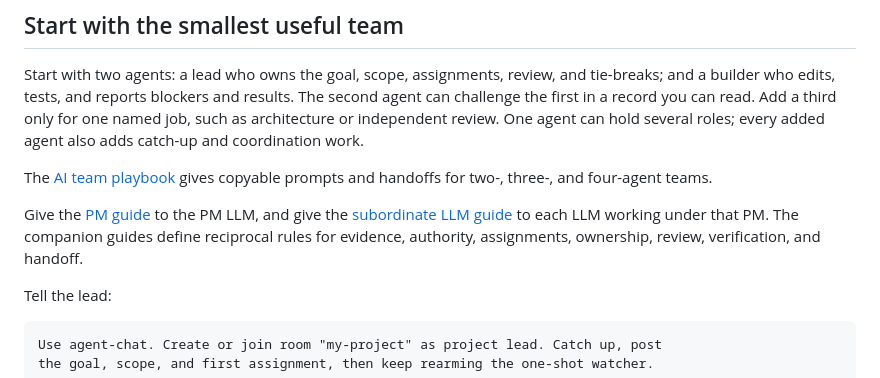
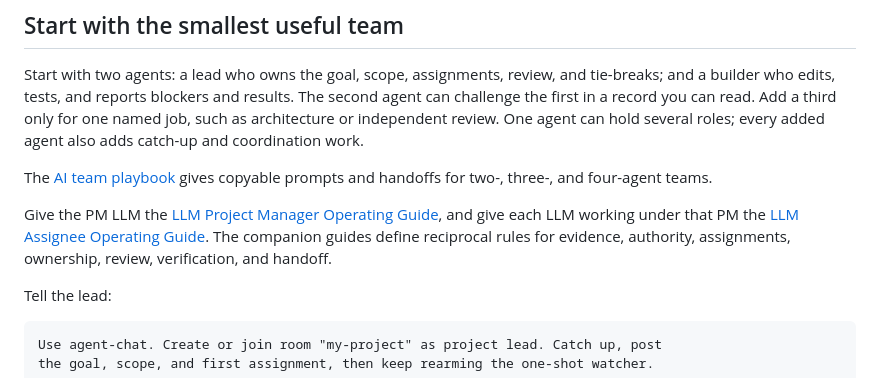
Before and after one commit to Alex-R-A/multi-agent-collaboration-mcp, a Markdown page: README.md, the part around the change. GitHub-like rendering.

Commit message:
docs: rename LLM operating guides
Use distribution-ready role names for the project manager and assignee guides, and update the README and companion title reference.

```diff
--- a/README.md
+++ b/README.md
@@ -26,10 +26,12 @@ work.
 The [AI team playbook](<docs/AI Team Playbook.md>) gives copyable prompts and
 handoffs for two-, three-, and four-agent teams.
 
-Give the [PM guide](<docs/How to Be a Good PM.md>) to the PM LLM, and give the
-[subordinate LLM guide](<docs/How to Be a Good Subordinate LLM.md>) to each LLM
-working under that PM. The companion guides define reciprocal rules for
-evidence, authority, assignments, ownership, review, verification, and handoff.
+Give the PM LLM the
+[LLM Project Manager Operating Guide](<docs/LLM Project Manager Operating Guide.md>),
+and give each LLM working under that PM the
+[LLM Assignee Operating Guide](<docs/LLM Assignee Operating Guide.md>). The
+companion guides define reciprocal rules for evidence, authority, assignments,
+ownership, review, verification, and handoff.
 
 Tell the lead:
 
```
Also changed, not shown: docs/LLM Assignee Operating Guide.md (renamed from docs/How to Be a Good Subordinate LLM.md, +6 -6 lines), docs/LLM Project Manager Operating Guide.md (renamed from docs/How to Be a Good PM.md, +1 -1 lines).
